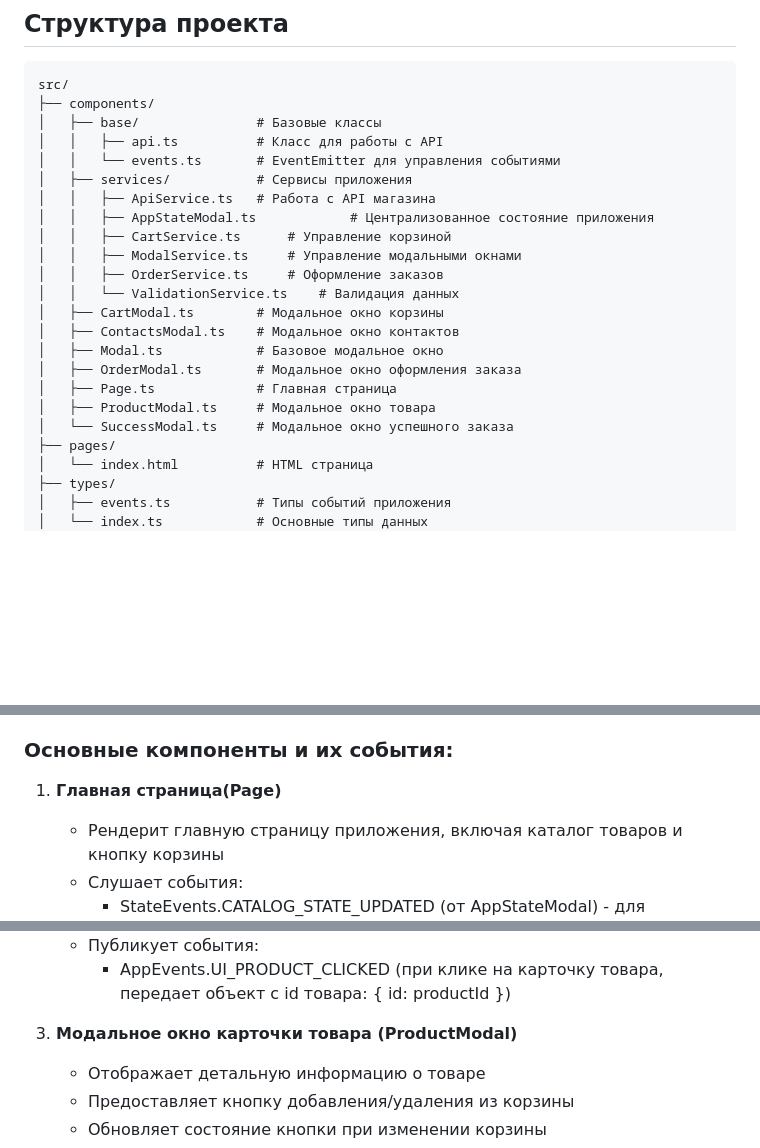
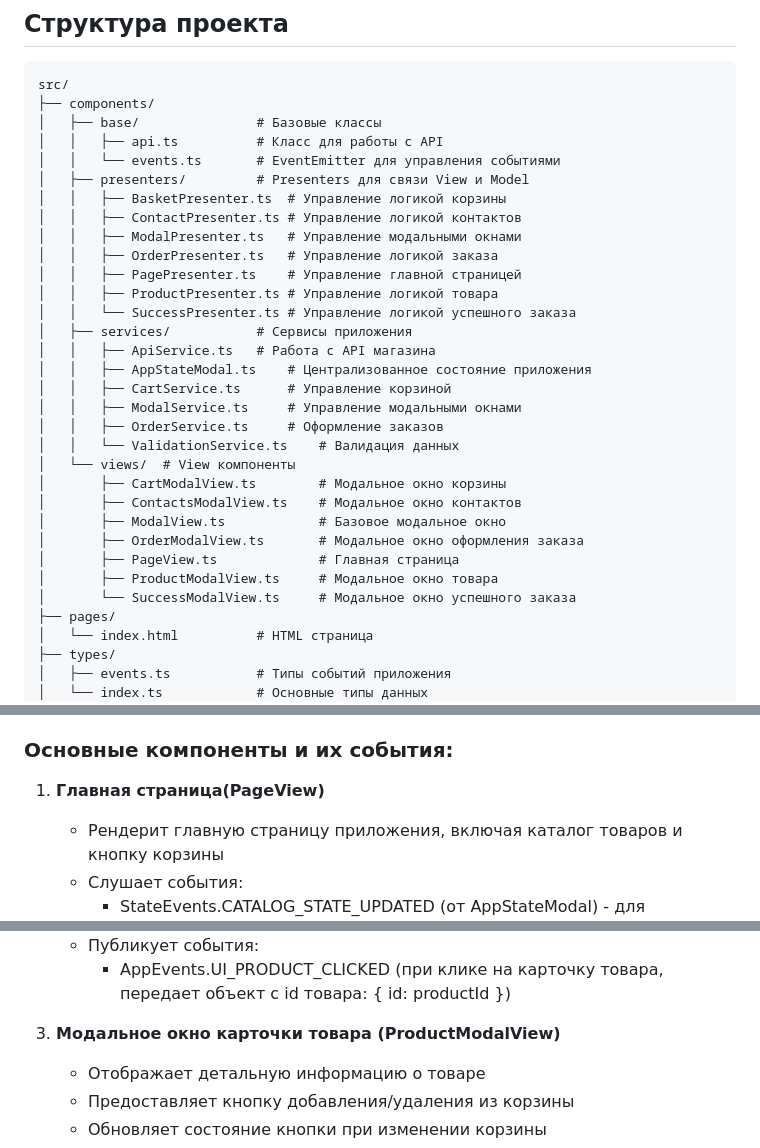
Before and after one commit to Whimsy-rat-trap/web-larek-frontend, a Markdown page: README.md, 3 parts joined by grey strips. GitHub-like rendering; blank space fills up the shorter version.

```diff
--- a/README.md
+++ b/README.md
@@ -23,20 +23,29 @@ src/
 │   ├── base/				# Базовые классы
 │   │   ├── api.ts			# Класс для работы с API
 │   │   └── events.ts		# EventEmitter для управления событиями
+│   ├── presenters/         # Presenters для связи View и Model
+│   │   ├── BasketPresenter.ts  # Управление логикой корзины
+│   │   ├── ContactPresenter.ts # Управление логикой контактов
+│   │   ├── ModalPresenter.ts   # Управление модальными окнами
+│   │   ├── OrderPresenter.ts   # Управление логикой заказа
+│   │   ├── PagePresenter.ts    # Управление главной страницей
+│   │   ├── ProductPresenter.ts # Управление логикой товара
+│   │   └── SuccessPresenter.ts # Управление логикой успешного заказа
 │   ├── services/			# Сервисы приложения
 │   │   ├── ApiService.ts	# Работа с API магазина
-│   │   ├── AppStateModal.ts			# Централизованное состояние приложения
+│   │   ├── AppStateModal.ts	# Централизованное состояние приложения
 │   │   ├── CartService.ts 		# Управление корзиной
 │   │   ├── ModalService.ts		# Управление модальными окнами
 │   │   ├── OrderService.ts		# Оформление заказов
 │   │   └── ValidationService.ts	# Валидация данных
-│   ├── CartModal.ts		# Модальное окно корзины
-│   ├── ContactsModal.ts	# Модальное окно контактов
-│   ├── Modal.ts			# Базовое модальное окно
-│   ├── OrderModal.ts		# Модальное окно оформления заказа
-│   ├── Page.ts				# Главная страница
-│   ├── ProductModal.ts		# Модальное окно товара
-│   └── SuccessModal.ts		# Модальное окно успешного заказа
+│   └── views/  # View компоненты
+│       ├── CartModalView.ts		# Модальное окно корзины
+│       ├── ContactsModalView.ts	# Модальное окно контактов
+│       ├── ModalView.ts			# Базовое модальное окно
+│       ├── OrderModalView.ts		# Модальное окно оформления заказа
+│       ├── PageView.ts				# Главная страница
+│       ├── ProductModalView.ts		# Модальное окно товара
+│       └── SuccessModalView.ts		# Модальное окно успешного заказа
 ├── pages/
 │   └── index.html			# HTML страница
 ├── types/
@@ -281,7 +290,7 @@ src/
 
 ### Основные компоненты и их события:
 
-1. **Главная страница(Page)**
+1. **Главная страница(PageView)**
 	- Рендерит главную страницу приложения, включая каталог товаров и кнопку корзины
     - Слушает события:
 		- StateEvents.CATALOG_STATE_UPDATED (от AppStateModal) - для отрисовки каталога
@@ -299,7 +308,7 @@ src/
    - Публикует события:
      - AppEvents.UI_PRODUCT_CLICKED (при клике на карточку товара, передает объект с id товара: { id: productId })
 
-3. **Модальное окно карточки товара (ProductModal)**
+3. **Модальное окно карточки товара (ProductModalView)**
 	- Отображает детальную информацию о товаре
     - Предоставляет кнопку добавления/удаления из корзины
     - Обновляет состояние кнопки при изменении корзины
```
Also changed, not shown: other parts of README.md (+49 -4 lines).
